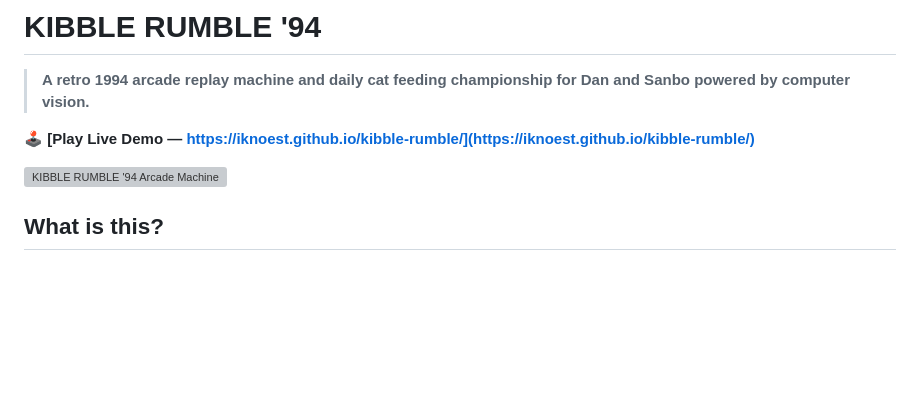
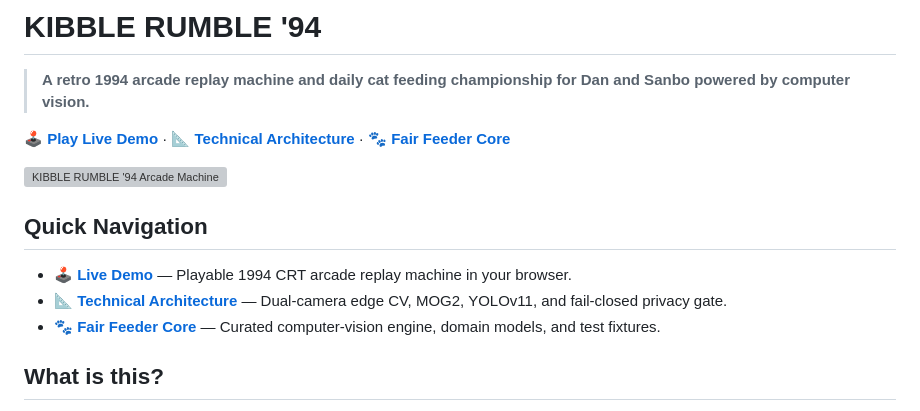
Before and after one commit to iknoest/kibble-rumble, a Markdown page: README.md, the part around the change printed below. GitHub-like rendering; blank space fills up the shorter version; grey boxes are pictures that could not be loaded.

```diff
--- a/README.md
+++ b/README.md
@@ -2,9 +2,15 @@
 
 > **A retro 1994 arcade replay machine and daily cat feeding championship for Dan and Sanbo powered by computer vision.**
 
-🕹️ **[Play Live Demo — https://iknoest.github.io/kibble-rumble/](https://iknoest.github.io/kibble-rumble/)**
+🕹️ **[Play Live Demo](https://iknoest.github.io/kibble-rumble/)** · 📐 **[Technical Architecture](#technical-architecture)** · 🐾 **[Fair Feeder Core](fair-feeder/README.md)**
 
 ![KIBBLE RUMBLE '94 Arcade Machine](assets/og-preview.png)
+
+## Quick Navigation
+
+- 🕹️ **[Live Demo](https://iknoest.github.io/kibble-rumble/)** — Playable 1994 CRT arcade replay machine in your browser.
+- 📐 **[Technical Architecture](#technical-architecture)** — Dual-camera edge CV, MOG2, YOLOv11, and fail-closed privacy gate.
+- 🐾 **[Fair Feeder Core](fair-feeder/README.md)** — Curated computer-vision engine, domain models, and test fixtures.
 
 ## What is this?
 
```
Also changed, not shown: other parts of README.md (+19 -32 lines), fair-feeder/architecture.md (+32 -6 lines), assets/architecture-diagram.png (added), 4 other files.
